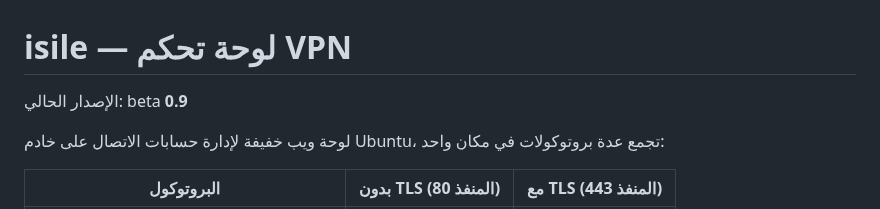
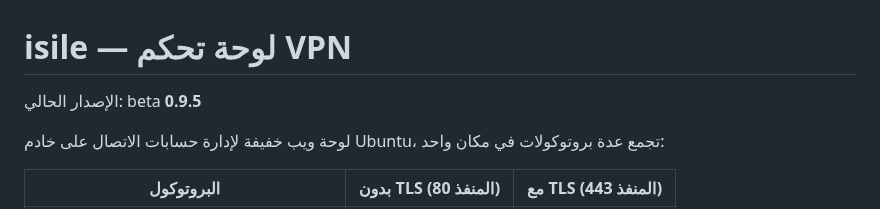
Before and after one commit to tamaa-pro/isile, a Markdown page: README.md, the part around the change. Rendered like a GitHub page.

```diff
--- a/README.md
+++ b/README.md
@@ -1,6 +1,6 @@
 # isile — لوحة تحكم VPN
 
-الإصدار الحالي: beta **0.9**
+الإصدار الحالي: beta **0.9.5**
 
 لوحة ويب خفيفة لإدارة حسابات الاتصال على خادم Ubuntu، تجمع عدة بروتوكولات في مكان واحد:
 
```
